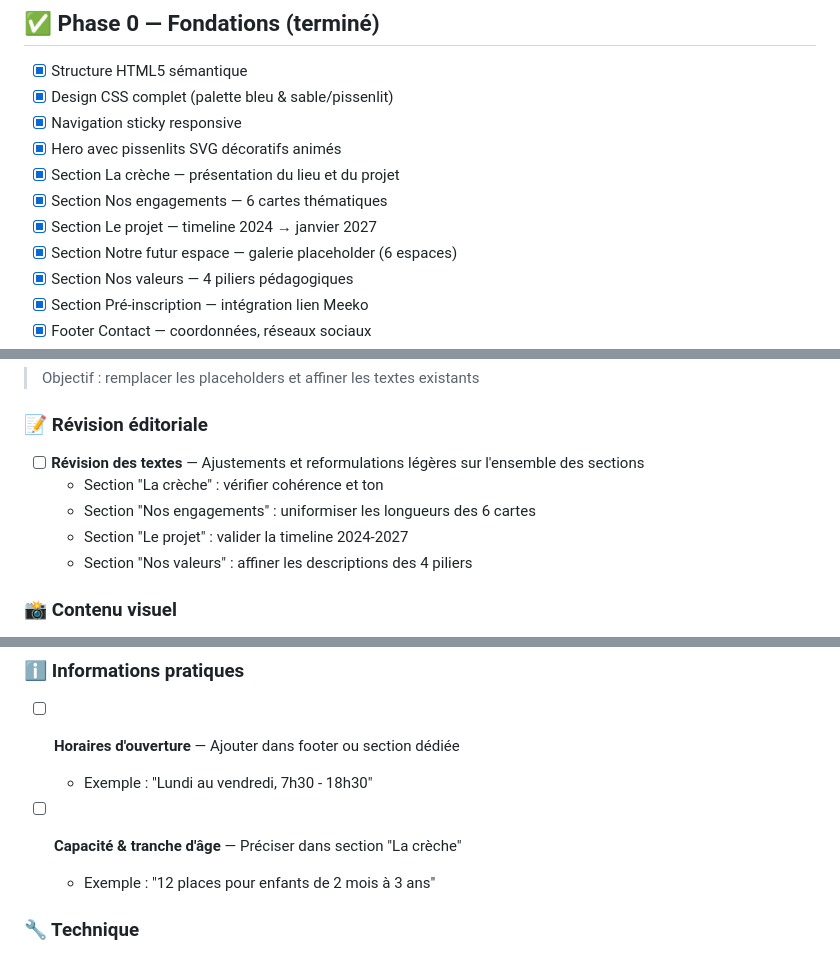
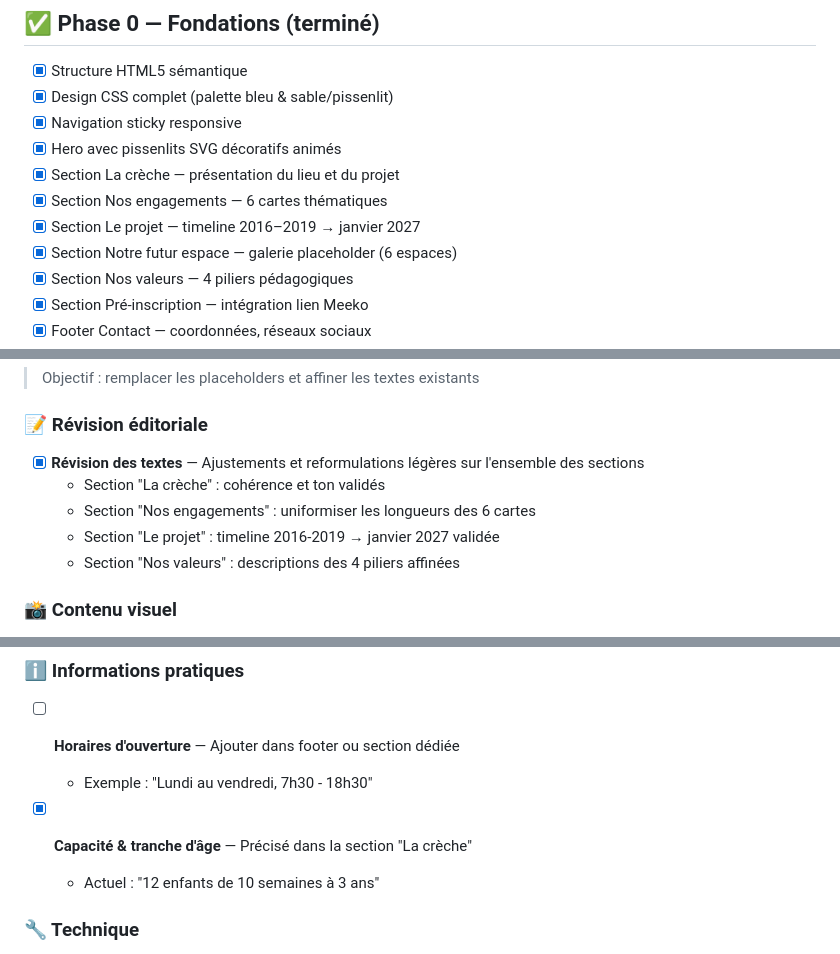
Before and after one commit to lepekinoi/www-theo-lea-fr, a Markdown page: ROADMAP.md, 3 parts joined by grey strips. Drawn GitHub-style.

Commit message:
docs: update README and ROADMAP after latest content refresh
Agent-Logs-Url: https://github.com/lepekinoi/www-theo-lea-fr/sessions/f18302d8-0dc4-4f25-b2ae-332b1c593d6d

Co-authored-by: lepekinoi <59528735+lepekinoi@users.noreply.github.com>

```diff
--- a/ROADMAP.md
+++ b/ROADMAP.md
@@ -13,7 +13,7 @@ Le site est une **page vitrine statique v2** (HTML + CSS, zéro dépendance) —
 - [x] Hero avec pissenlits SVG décoratifs animés
 - [x] Section La crèche — présentation du lieu et du projet
 - [x] Section Nos engagements — 6 cartes thématiques
-- [x] Section Le projet — timeline 2024 → janvier 2027
+- [x] Section Le projet — timeline 2016–2019 → janvier 2027
 - [x] Section Notre futur espace — galerie placeholder (6 espaces)
 - [x] Section Nos valeurs — 4 piliers pédagogiques
 - [x] Section Pré-inscription — intégration lien Meeko
@@ -32,11 +32,11 @@ Le site est une **page vitrine statique v2** (HTML + CSS, zéro dépendance) —
 
 ### 📝 Révision éditoriale
 
-- [ ] **Révision des textes** — Ajustements et reformulations légères sur l'ensemble des sections
-  - Section "La crèche" : vérifier cohérence et ton
+- [x] **Révision des textes** — Ajustements et reformulations légères sur l'ensemble des sections
+  - Section "La crèche" : cohérence et ton validés
   - Section "Nos engagements" : uniformiser les longueurs des 6 cartes
-  - Section "Le projet" : valider la timeline 2024-2027
-  - Section "Nos valeurs" : affiner les descriptions des 4 piliers
+  - Section "Le projet" : timeline 2016-2019 → janvier 2027 validée
+  - Section "Nos valeurs" : descriptions des 4 piliers affinées
 
 ### 📸 Contenu visuel
 
@@ -65,8 +65,8 @@ Le site est une **page vitrine statique v2** (HTML + CSS, zéro dépendance) —
 - [ ] **Horaires d'ouverture** — Ajouter dans footer ou section dédiée
   - Exemple : "Lundi au vendredi, 7h30 - 18h30"
 
-- [ ] **Capacité & tranche d'âge** — Préciser dans section "La crèche"
-  - Exemple : "12 places pour enfants de 2 mois à 3 ans"
+- [x] **Capacité & tranche d'âge** — Précisé dans la section "La crèche"
+  - Actuel : "12 enfants de 10 semaines à 3 ans"
 
 ### 🔧 Technique
 
```
Also changed, not shown: other parts of ROADMAP.md (+1 -1 lines), README.md (+3 -3 lines).
